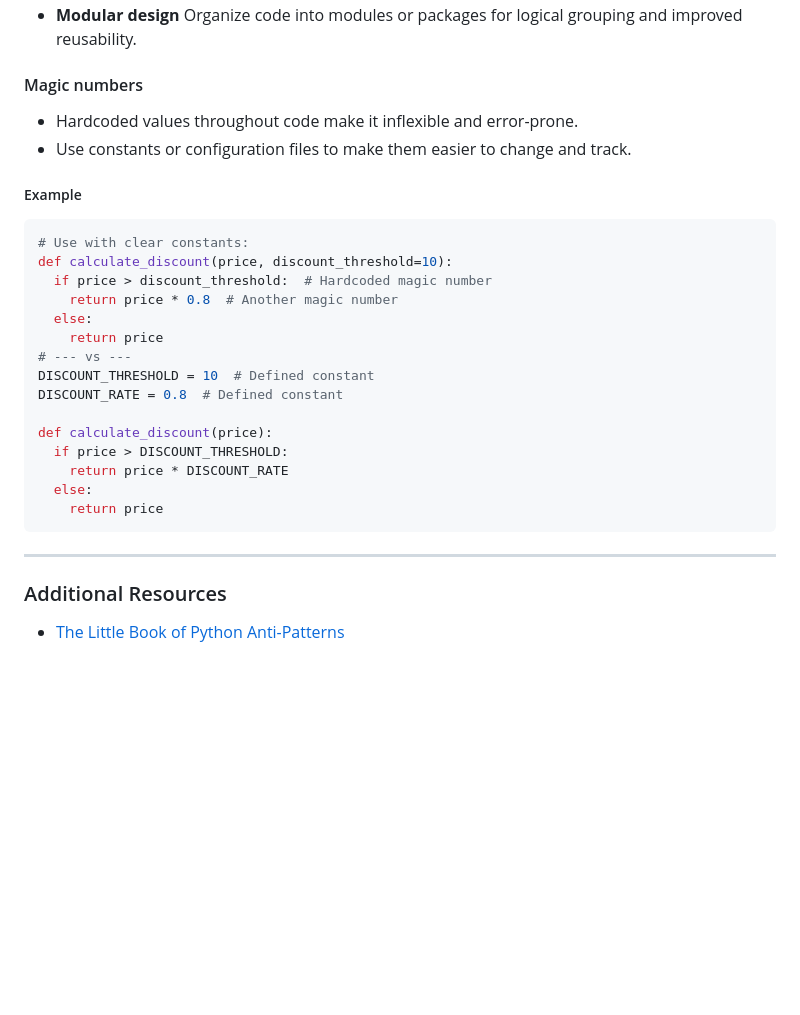
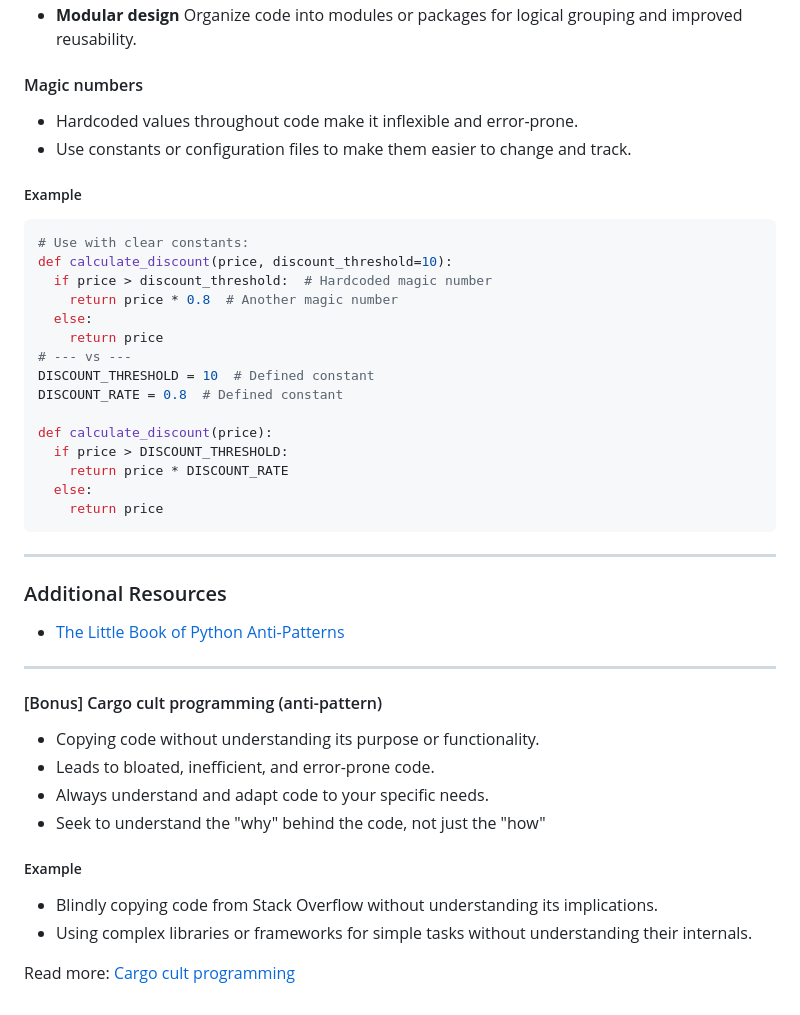
Before and after one commit to Tranquility2/python-design-patterns, a Markdown page: guide/miscellaneous/anti_patterns.md, the part around the change printed below. Drawn GitHub-style; blank space fills up the shorter version.

Commit message:
Added Bonus

````diff
--- a/guide/miscellaneous/anti_patterns.md
+++ b/guide/miscellaneous/anti_patterns.md
@@ -155,5 +165,5 @@ Create a hierarchy of classes where smaller classes inherit or compose to achiev
 - **Modular design**
-Organize code into modules or packages for logical grouping and improved reusability.
+  Organize code into modules or packages for logical grouping and improved reusability.
 
 #### Magic numbers
 
@@ -161,6 +171,7 @@ Organize code into modules or packages for logical grouping and improved reusabi
 * Use constants or configuration files to make them easier to change and track.
 
 ##### Example
+
 ```python
 # Use with clear constants:
 def calculate_discount(price, discount_threshold=10):
@@ -178,8 +189,23 @@ def calculate_discount(price):
   else:
     return price
 ```
+
 ---
 
 ### Additional Resources
 
 * [The Little Book of Python Anti-Patterns](https://github.com/quantifiedcode/python-anti-patterns/blob/master/docs/The-Little-Book-Of-Python-Anti-Patterns.pdf)
+
+---
+#### [Bonus] Cargo cult programming (anti-pattern)
+
+* Copying code without understanding its purpose or functionality.
+* Leads to bloated, inefficient, and error-prone code.
+* Always understand and adapt code to your specific needs.
+* Seek to understand the "why" behind the code, not just the "how"
+
+##### Example
+* Blindly copying code from Stack Overflow without understanding its implications.
+* Using complex libraries or frameworks for simple tasks without understanding their internals.
+
+Read more: [Cargo cult programming](https://en.wikipedia.org/wiki/Cargo_cult_programming)
````
Also changed, not shown: other parts of guide/miscellaneous/anti_patterns.md (+12 -2 lines).
